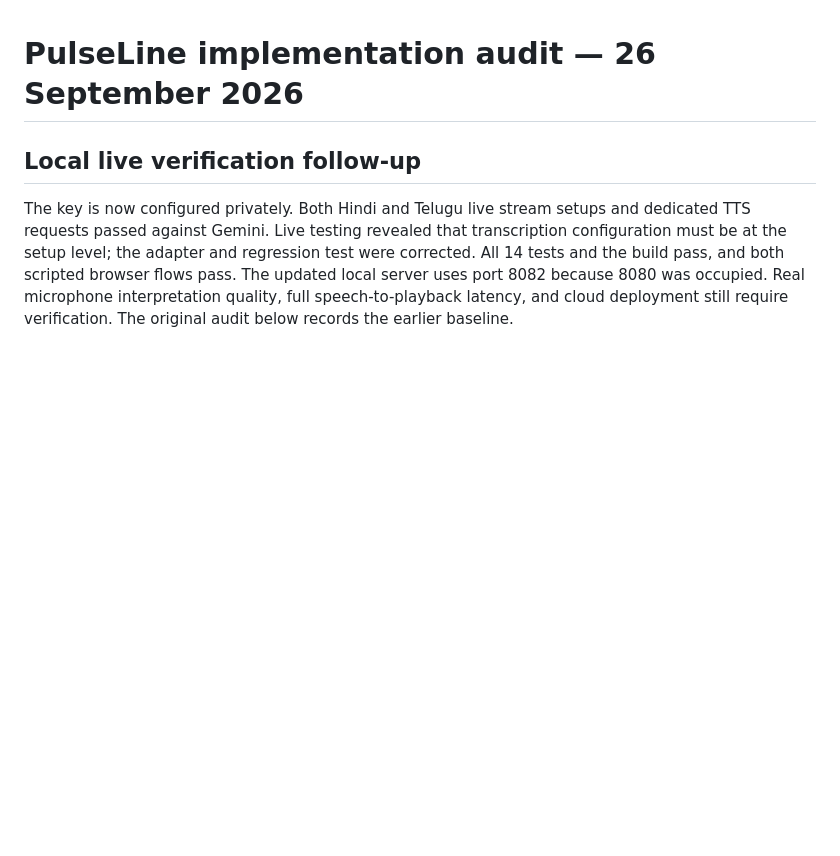
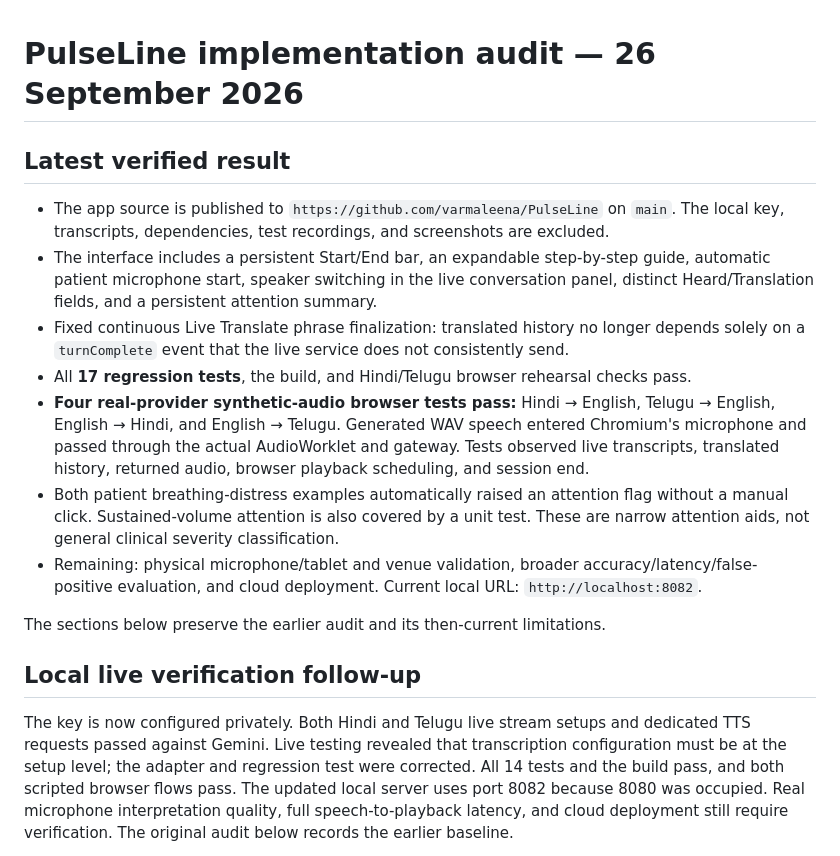
Before and after one commit to varmaleena/PulseLine, a Markdown page: BUILD_STATUS.md, the part around the change. Drawn GitHub-style; blank space fills up the shorter version.

```diff
--- a/BUILD_STATUS.md
+++ b/BUILD_STATUS.md
@@ -1,4 +1,16 @@
 # PulseLine implementation audit — 26 September 2026
+
+## Latest verified result
+
+- The app source is published to `https://github.com/varmaleena/PulseLine` on `main`. The local key, transcripts, dependencies, test recordings, and screenshots are excluded.
+- The interface includes a persistent Start/End bar, an expandable step-by-step guide, automatic patient microphone start, speaker switching in the live conversation panel, distinct Heard/Translation fields, and a persistent attention summary.
+- Fixed continuous Live Translate phrase finalization: translated history no longer depends solely on a `turnComplete` event that the live service does not consistently send.
+- All **17 regression tests**, the build, and Hindi/Telugu browser rehearsal checks pass.
+- **Four real-provider synthetic-audio browser tests pass:** Hindi → English, Telugu → English, English → Hindi, and English → Telugu. Generated WAV speech entered Chromium's microphone and passed through the actual AudioWorklet and gateway. Tests observed live transcripts, translated history, returned audio, browser playback scheduling, and session end.
+- Both patient breathing-distress examples automatically raised an attention flag without a manual click. Sustained-volume attention is also covered by a unit test. These are narrow attention aids, not general clinical severity classification.
+- Remaining: physical microphone/tablet and venue validation, broader accuracy/latency/false-positive evaluation, and cloud deployment. Current local URL: `http://localhost:8082`.
+
+The sections below preserve the earlier audit and its then-current limitations.
 
 ## Local live verification follow-up
 
```
Also changed, not shown: README.md (+1 -1 lines).
